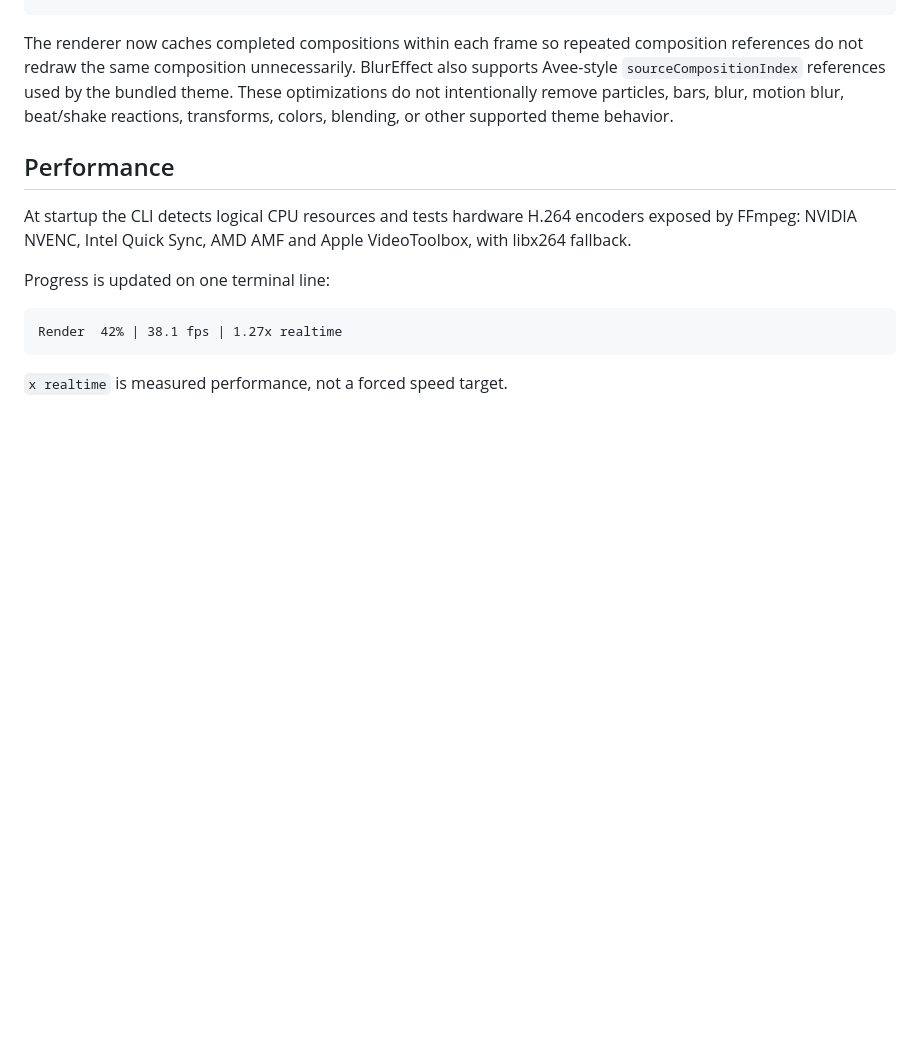
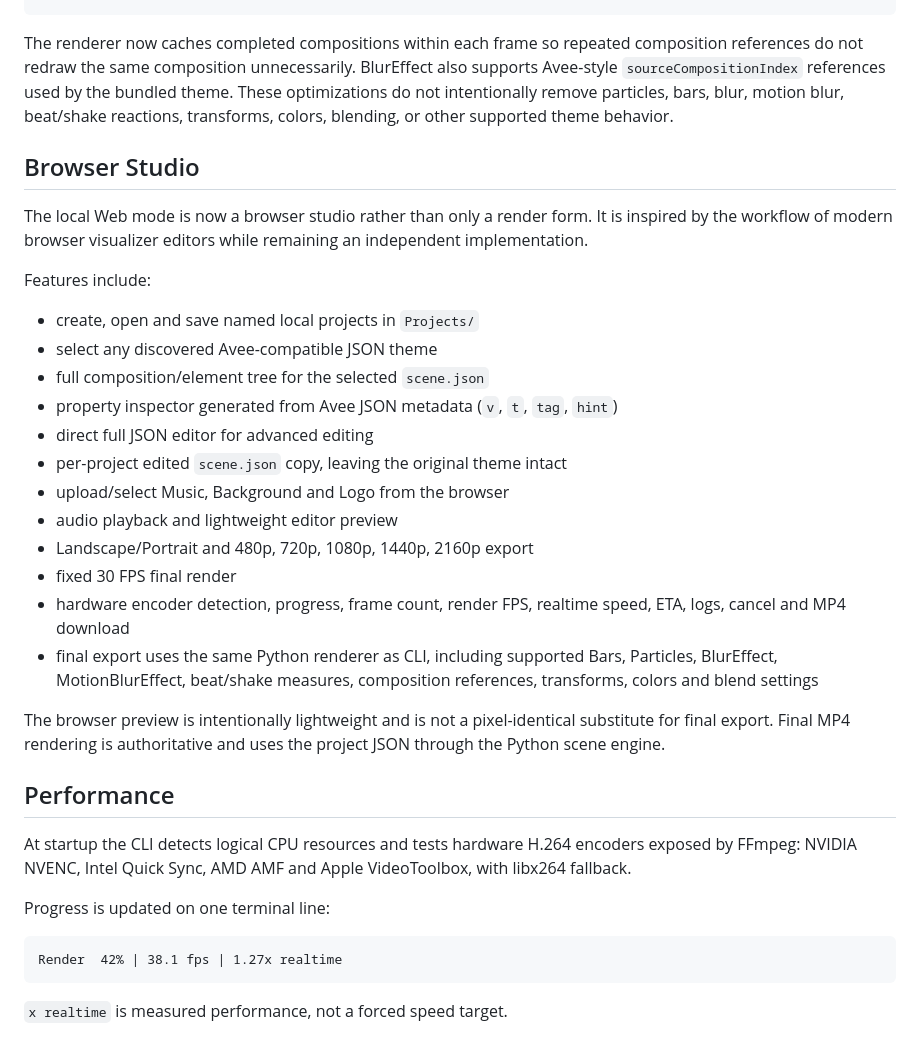
Before and after one commit to JaGir9/AveeVisualizer-CLI, a Markdown page: README.md, the part around the change. GitHub-like rendering; blank space fills up the shorter version.

Commit message:
docs: document full browser studio and project editor

```diff
--- a/README.md
+++ b/README.md
@@ -83,6 +83,27 @@ Quality presets:
 
 The renderer now caches completed compositions within each frame so repeated composition references do not redraw the same composition unnecessarily. BlurEffect also supports Avee-style `sourceCompositionIndex` references used by the bundled theme. These optimizations do not intentionally remove particles, bars, blur, motion blur, beat/shake reactions, transforms, colors, blending, or other supported theme behavior.
 
+## Browser Studio
+
+The local Web mode is now a browser studio rather than only a render form. It is inspired by the workflow of modern browser visualizer editors while remaining an independent implementation.
+
+Features include:
+
+- create, open and save named local projects in `Projects/`
+- select any discovered Avee-compatible JSON theme
+- full composition/element tree for the selected `scene.json`
+- property inspector generated from Avee JSON metadata (`v`, `t`, `tag`, `hint`)
+- direct full JSON editor for advanced editing
+- per-project edited `scene.json` copy, leaving the original theme intact
+- upload/select Music, Background and Logo from the browser
+- audio playback and lightweight editor preview
+- Landscape/Portrait and 480p, 720p, 1080p, 1440p, 2160p export
+- fixed 30 FPS final render
+- hardware encoder detection, progress, frame count, render FPS, realtime speed, ETA, logs, cancel and MP4 download
+- final export uses the same Python renderer as CLI, including supported Bars, Particles, BlurEffect, MotionBlurEffect, beat/shake measures, composition references, transforms, colors and blend settings
+
+The browser preview is intentionally lightweight and is not a pixel-identical substitute for final export. Final MP4 rendering is authoritative and uses the project JSON through the Python scene engine.
+
 ## Performance
 
 At startup the CLI detects logical CPU resources and tests hardware H.264 encoders exposed by FFmpeg: NVIDIA NVENC, Intel Quick Sync, AMD AMF and Apple VideoToolbox, with libx264 fallback.
```
